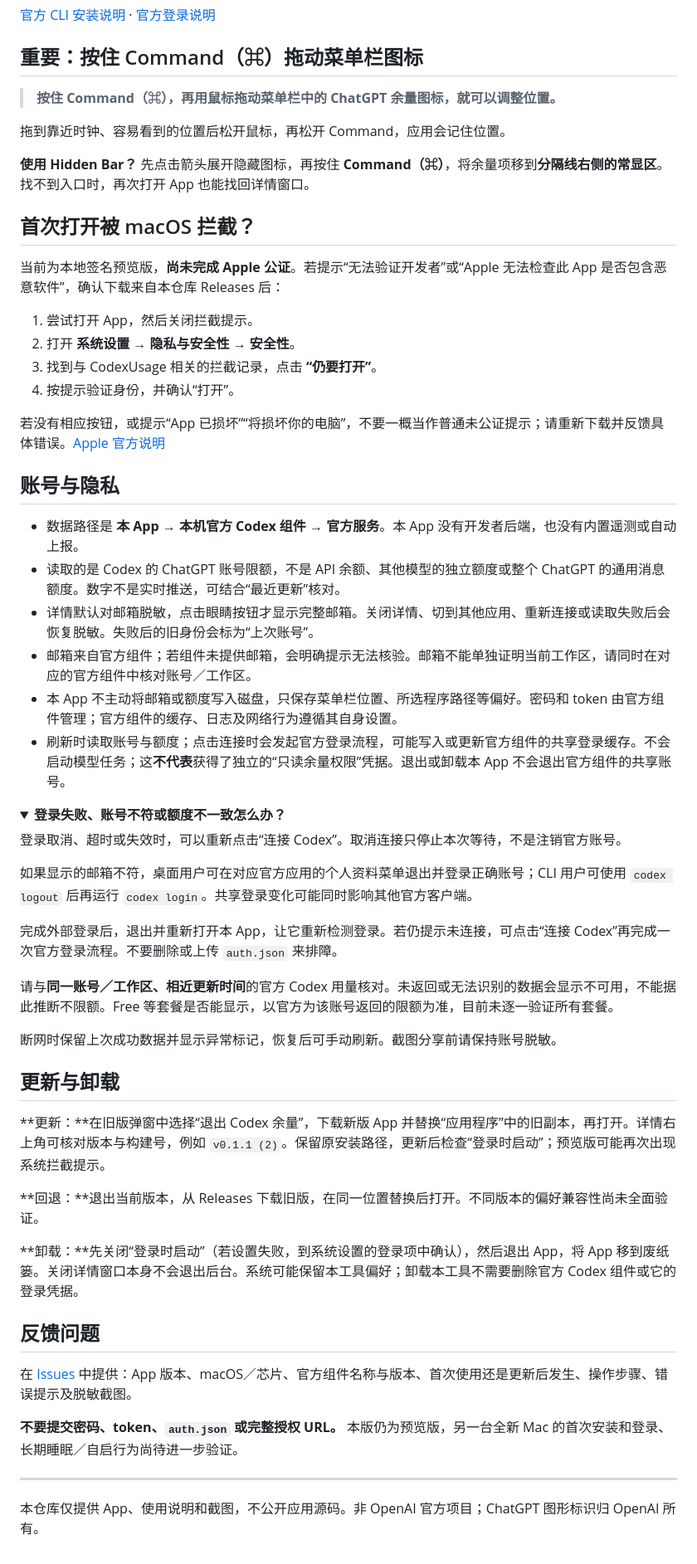
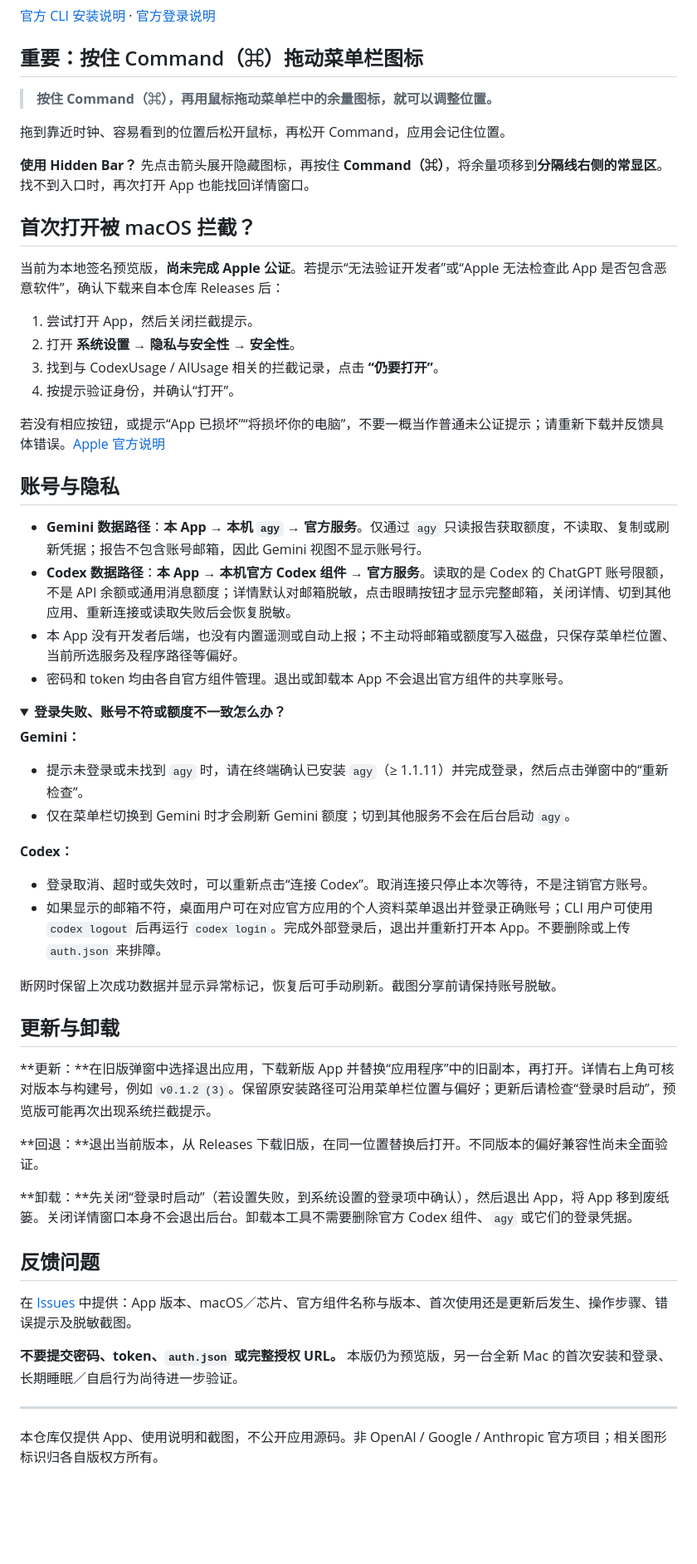
Before and after one commit to kale2222/CodexUsage, a Markdown page: README.md, the part around one of its changes. Shown at 83% size. Rendered like a GitHub page; folded sections open; blank space fills up the shorter version.

```diff
--- a/README.md
+++ b/README.md
@@ -61,7 +64,7 @@ codex login
 
 ## 重要：按住 Command（⌘）拖动菜单栏图标
 
-> **按住 Command（⌘），再用鼠标拖动菜单栏中的 ChatGPT 余量图标，就可以调整位置。**
+> **按住 Command（⌘），再用鼠标拖动菜单栏中的余量图标，就可以调整位置。**
 
 拖到靠近时钟、容易看到的位置后松开鼠标，再松开 Command，应用会记住位置。
 
@@ -73,30 +76,28 @@ codex login
 
 1. 尝试打开 App，然后关闭拦截提示。
 2. 打开 **系统设置 → 隐私与安全性 → 安全性**。
-3. 找到与 CodexUsage 相关的拦截记录，点击 **“仍要打开”**。
+3. 找到与 CodexUsage / AIUsage 相关的拦截记录，点击 **“仍要打开”**。
 4. 按提示验证身份，并确认“打开”。
 
 若没有相应按钮，或提示“App 已损坏”“将损坏你的电脑”，不要一概当作普通未公证提示；请重新下载并反馈具体错误。[Apple 官方说明](https://support.apple.com/zh-cn/102445)
 
 ## 账号与隐私
 
-- 数据路径是 **本 App → 本机官方 Codex 组件 → 官方服务**。本 App 没有开发者后端，也没有内置遥测或自动上报。
-- 读取的是 Codex 的 ChatGPT 账号限额，不是 API 余额、其他模型的独立额度或整个 ChatGPT 的通用消息额度。数字不是实时推送，可结合“最近更新”核对。
-- 详情默认对邮箱脱敏，点击眼睛按钮才显示完整邮箱。关闭详情、切到其他应用、重新连接或读取失败后会恢复脱敏。失败后的旧身份会标为“上次账号”。
-- 邮箱来自官方组件；若组件未提供邮箱，会明确提示无法核验。邮箱不能单独证明当前工作区，请同时在对应的官方组件中核对账号／工作区。
-- 本 App 不主动将邮箱或额度写入磁盘，只保存菜单栏位置、所选程序路径等偏好。密码和 token 由官方组件管理；官方组件的缓存、日志及网络行为遵循其自身设置。
-- 刷新时读取账号与额度；点击连接时会发起官方登录流程，可能写入或更新官方组件的共享登录缓存。不会启动模型任务；这**不代表**获得了独立的“只读余量权限”凭据。退出或卸载本 App 不会退出官方组件的共享账号。
+- **Gemini 数据路径**：**本 App → 本机 `agy` → 官方服务**。仅通过 `agy` 只读报告获取额度，不读取、复制或刷新凭据；报告不包含账号邮箱，因此 Gemini 视图不显示账号行。
+- **Codex 数据路径**：**本 App → 本机官方 Codex 组件 → 官方服务**。读取的是 Codex 的 ChatGPT 账号限额，不是 API 余额或通用消息额度；详情默认对邮箱脱敏，点击眼睛按钮才显示完整邮箱，关闭详情、切到其他应用、重新连接或读取失败后会恢复脱敏。
+- 本 App 没有开发者后端，也没有内置遥测或自动上报；不主动将邮箱或额度写入磁盘，只保存菜单栏位置、当前所选服务及程序路径等偏好。
+- 密码和 token 均由各自官方组件管理。退出或卸载本 App 不会退出官方组件的共享账号。
 
 <details>
 <summary><strong>登录失败、账号不符或额度不一致怎么办？</strong></summary>
 
-登录取消、超时或失效时，可以重新点击“连接 Codex”。取消连接只停止本次等待，不是注销官方账号。
+**Gemini：**
+- 提示未登录或未找到 `agy` 时，请在终端确认已安装 `agy`（≥ 1.1.11）并完成登录，然后点击弹窗中的“重新检查”。
+- 仅在菜单栏切换到 Gemini 时才会刷新 Gemini 额度；切到其他服务不会在后台启动 `agy`。
 
-如果显示的邮箱不符，桌面用户可在对应官方应用的个人资料菜单退出并登录正确账号；CLI 用户可使用 `codex logout` 后再运行 `codex login`。共享登录变化可能同时影响其他官方客户端。
-
-完成外部登录后，退出并重新打开本 App，让它重新检测登录。若仍提示未连接，可点击“连接 Codex”再完成一次官方登录流程。不要删除或上传 `auth.json` 来排障。
-
-请与**同一账号／工作区、相近更新时间**的官方 Codex 用量核对。未返回或无法识别的数据会显示不可用，不能据此推断不限额。Free 等套餐是否能显示，以官方为该账号返回的限额为准，目前未逐一验证所有套餐。
+**Codex：**
+- 登录取消、超时或失效时，可以重新点击“连接 Codex”。取消连接只停止本次等待，不是注销官方账号。
+- 如果显示的邮箱不符，桌面用户可在对应官方应用的个人资料菜单退出并登录正确账号；CLI 用户可使用 `codex logout` 后再运行 `codex login`。完成外部登录后，退出并重新打开本 App。不要删除或上传 `auth.json` 来排障。
 
 断网时保留上次成功数据并显示异常标记，恢复后可手动刷新。截图分享前请保持账号脱敏。
 
@@ -104,11 +105,11 @@ codex login
 
 ## 更新与卸载
 
-**更新：**在旧版弹窗中选择“退出 Codex 余量”，下载新版 App 并替换“应用程序”中的旧副本，再打开。详情右上角可核对版本与构建号，例如 `v0.1.1 (2)`。保留原安装路径，更新后检查“登录时启动”；预览版可能再次出现系统拦截提示。
+**更新：**在旧版弹窗中选择退出应用，下载新版 App 并替换“应用程序”中的旧副本，再打开。详情右上角可核对版本与构建号，例如 `v0.1.2 (3)`。保留原安装路径可沿用菜单栏位置与偏好；更新后请检查“登录时启动”，预览版可能再次出现系统拦截提示。
 
 **回退：**退出当前版本，从 Releases 下载旧版，在同一位置替换后打开。不同版本的偏好兼容性尚未全面验证。
 
-**卸载：**先关闭“登录时启动”（若设置失败，到系统设置的登录项中确认），然后退出 App，将 App 移到废纸篓。关闭详情窗口本身不会退出后台。系统可能保留本工具偏好；卸载本工具不需要删除官方 Codex 组件或它的登录凭据。
+**卸载：**先关闭“登录时启动”（若设置失败，到系统设置的登录项中确认），然后退出 App，将 App 移到废纸篓。关闭详情窗口本身不会退出后台。卸载本工具不需要删除官方 Codex 组件、`agy` 或它们的登录凭据。
 
 ## 反馈问题
 
@@ -118,4 +119,4 @@ codex login
 
 ---
 
-本仓库仅提供 App、使用说明和截图，不公开应用源码。非 OpenAI 官方项目；ChatGPT 图形标识归 OpenAI 所有。
+本仓库仅提供 App、使用说明和截图，不公开应用源码。非 OpenAI / Google / Anthropic 官方项目；相关图形标识归各自版权方所有。
```
Also changed, not shown: other parts of README.md (+20 -17 lines), screenshots/dual.png, screenshots/gemini.png (added), screenshots/menu.png, screenshots/weekly.png, 1 other file.
